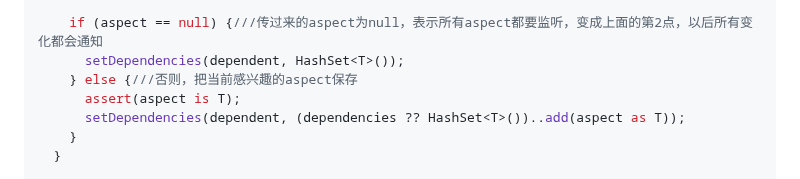
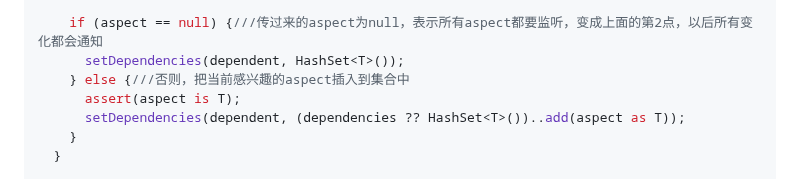
Before and after one commit to seaweed-code/FlutterLearning, a Markdown page: InheritedWidget 源码分析.md, the part around the change. GitHub-like rendering.

```diff
--- a/InheritedWidget 源码分析.md
+++ b/InheritedWidget 源码分析.md
@@ -186,7 +186,7 @@ class InheritedModelElement<T> extends InheritedElement {
 
     if (aspect == null) {///传过来的aspect为null，表示所有aspect都要监听，变成上面的第2点，以后所有变化都会通知
       setDependencies(dependent, HashSet<T>());
-    } else {///否则，把当前感兴趣的aspect保存
+    } else {///否则，把当前感兴趣的aspect插入到集合中
       assert(aspect is T);
       setDependencies(dependent, (dependencies ?? HashSet<T>())..add(aspect as T));
     }
```
